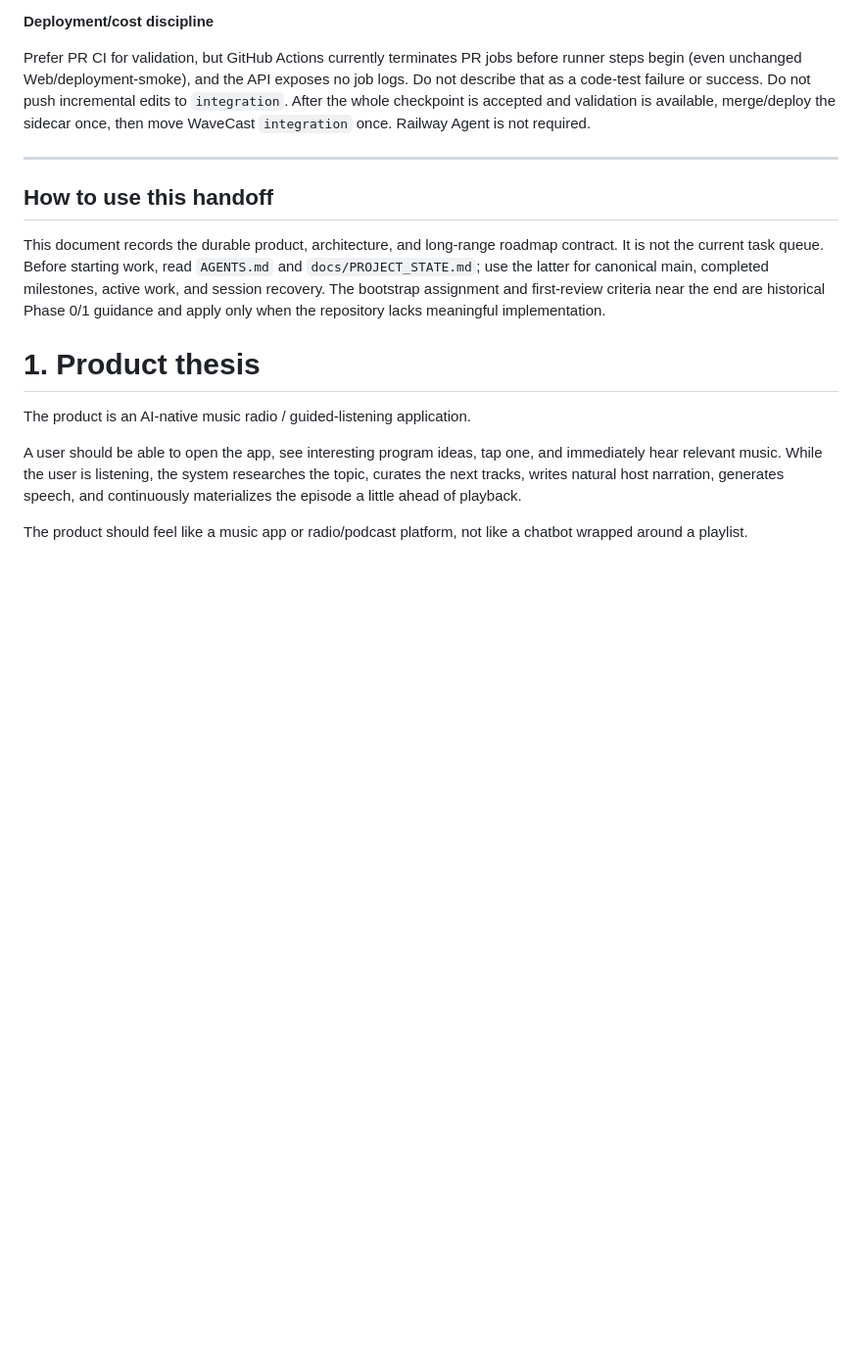
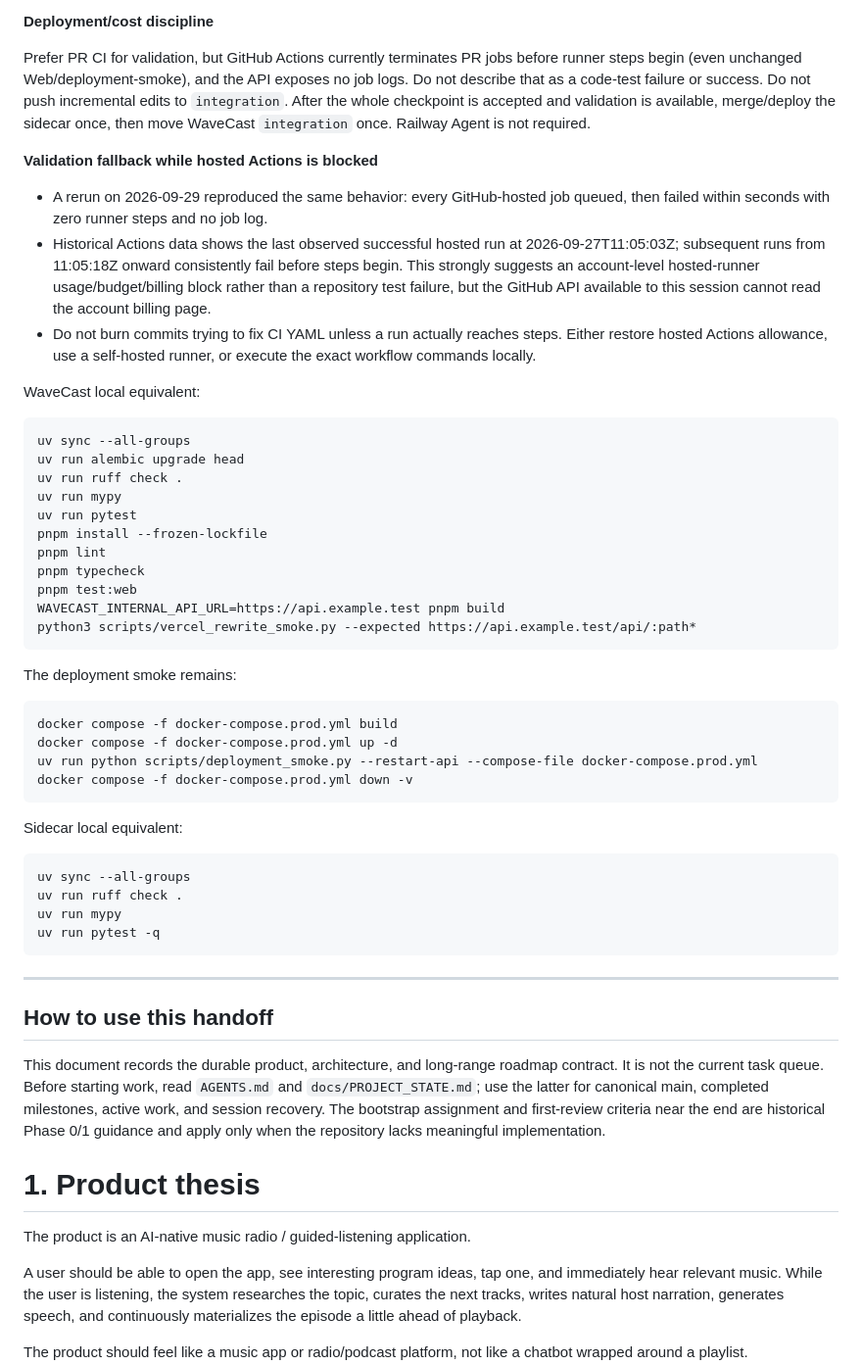
Before and after one commit to ZakuZakuu/wavecast, a Markdown page: docs/CODEX_HANDOFF.md, the part around the change. Shown at 98% size. GitHub-like rendering; blank space fills up the shorter version.

Commit message:
docs: record hosted Actions fallback validation path

````diff
--- a/docs/CODEX_HANDOFF.md
+++ b/docs/CODEX_HANDOFF.md
@@ -65,6 +65,55 @@ exposes no job logs. Do not describe that as a code-test failure or success.
 Do not push incremental edits to `integration`. After the whole checkpoint is
 accepted and validation is available, merge/deploy the sidecar once, then move
 WaveCast `integration` once. Railway Agent is not required.
+
+
+**Validation fallback while hosted Actions is blocked**
+
+- A rerun on 2026-09-29 reproduced the same behavior: every GitHub-hosted job
+  queued, then failed within seconds with zero runner steps and no job log.
+- Historical Actions data shows the last observed successful hosted run at
+  2026-09-27T11:05:03Z; subsequent runs from 11:05:18Z onward consistently fail
+  before steps begin. This strongly suggests an account-level hosted-runner
+  usage/budget/billing block rather than a repository test failure, but the
+  GitHub API available to this session cannot read the account billing page.
+- Do not burn commits trying to fix CI YAML unless a run actually reaches steps.
+  Either restore hosted Actions allowance, use a self-hosted runner, or execute
+  the exact workflow commands locally.
+
+WaveCast local equivalent:
+
+```bash
+uv sync --all-groups
+uv run alembic upgrade head
+uv run ruff check .
+uv run mypy
+uv run pytest
+pnpm install --frozen-lockfile
+pnpm lint
+pnpm typecheck
+pnpm test:web
+WAVECAST_INTERNAL_API_URL=https://api.example.test pnpm build
+python3 scripts/vercel_rewrite_smoke.py --expected https://api.example.test/api/:path*
+```
+
+The deployment smoke remains:
+
+```bash
+docker compose -f docker-compose.prod.yml build
+docker compose -f docker-compose.prod.yml up -d
+uv run python scripts/deployment_smoke.py --restart-api --compose-file docker-compose.prod.yml
+docker compose -f docker-compose.prod.yml down -v
+```
+
+Sidecar local equivalent:
+
+```bash
+uv sync --all-groups
+uv run ruff check .
+uv run mypy
+uv run pytest -q
+```
+
 
 ---
 
````
